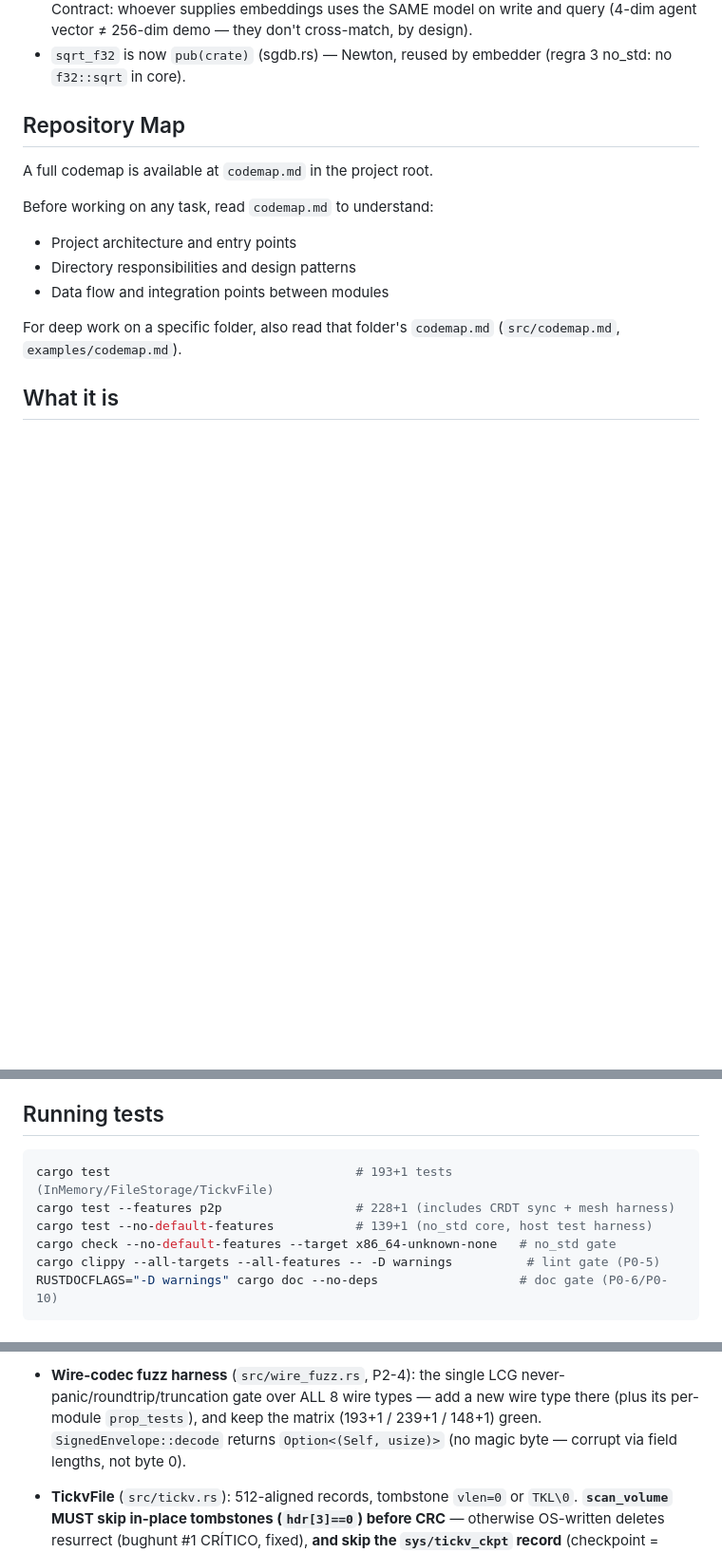
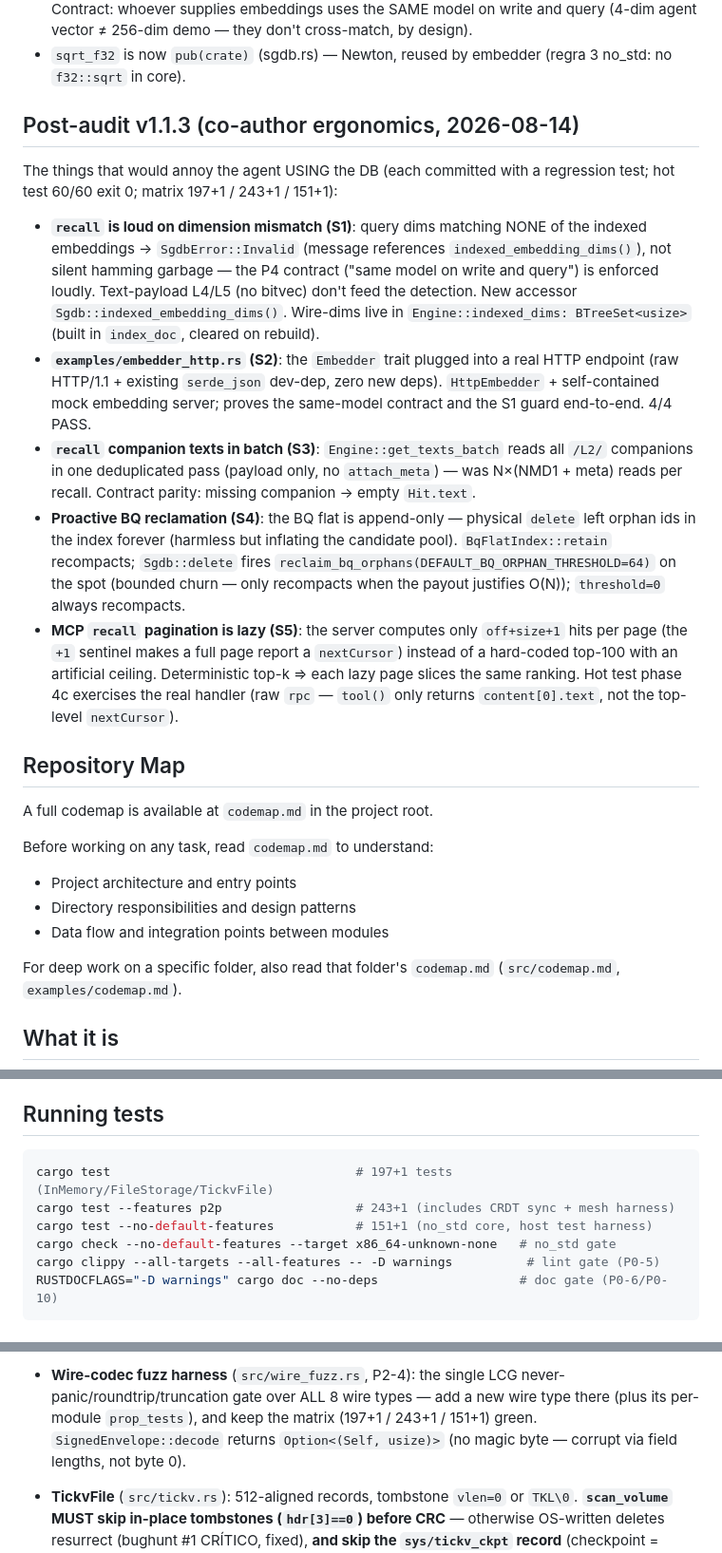
Before and after one commit to msrovani/neural-sgdb, a Markdown page: AGENTS.md, 3 parts joined by grey strips. Shown at 95% size. Rendered like a GitHub page; blank space fills up the shorter version.

Commit message:
docs(v1.1.3): S1–S5 entregues — CHANGELOG consolidado + AGENTS/hot_test
- CHANGELOG: seção v1.1.3 unificada (Added S1/S2/S4, Changed S1/S3/S5),
  matriz 197+1/243+1/151+1, hot test 60/60
- AGENTS.md: seção post-audit v1.1.3 (S1–S5); números de teste e P2 atualizados
- docs/hot_test.md: tabela follow-up v1.1.3 (5 entregas + regressões)

````diff
--- a/AGENTS.md
+++ b/AGENTS.md
@@ -50,6 +50,40 @@ with a regression test, hot test 49/49 exit 0):
   agent vector ≠ 256-dim demo — they don't cross-match, by design).
 - `sqrt_f32` is now `pub(crate)` (sgdb.rs) — Newton, reused by embedder
   (regra 3 no_std: no `f32::sqrt` in core).
+
+## Post-audit v1.1.3 (co-author ergonomics, 2026-08-14)
+
+The things that would annoy the agent USING the DB (each committed with a
+regression test; hot test 60/60 exit 0; matrix 197+1 / 243+1 / 151+1):
+
+- **`recall` is loud on dimension mismatch (S1)**: query dims matching NONE
+  of the indexed embeddings → `SgdbError::Invalid` (message references
+  `indexed_embedding_dims()`), not silent hamming garbage — the P4 contract
+  ("same model on write and query") is enforced loudly. Text-payload L4/L5
+  (no bitvec) don't feed the detection. New accessor
+  `Sgdb::indexed_embedding_dims()`. Wire-dims live in
+  `Engine::indexed_dims: BTreeSet<usize>` (built in `index_doc`, cleared on
+  rebuild).
+- **`examples/embedder_http.rs` (S2)**: the `Embedder` trait plugged into a
+  real HTTP endpoint (raw HTTP/1.1 + existing `serde_json` dev-dep, zero new
+  deps). `HttpEmbedder` + self-contained mock embedding server; proves the
+  same-model contract and the S1 guard end-to-end. 4/4 PASS.
+- **`recall` companion texts in batch (S3)**: `Engine::get_texts_batch` reads
+  all `/L2/` companions in one deduplicated pass (payload only, no
+  `attach_meta`) — was N×(NMD1 + meta) reads per recall. Contract parity:
+  missing companion → empty `Hit.text`.
+- **Proactive BQ reclamation (S4)**: the BQ flat is append-only — physical
+  `delete` left orphan ids in the index forever (harmless but inflating the
+  candidate pool). `BqFlatIndex::retain` recompacts; `Sgdb::delete` fires
+  `reclaim_bq_orphans(DEFAULT_BQ_ORPHAN_THRESHOLD=64)` on the spot (bounded
+  churn — only recompacts when the payout justifies O(N)); `threshold=0`
+  always recompacts.
+- **MCP `recall` pagination is lazy (S5)**: the server computes only
+  `off+size+1` hits per page (the `+1` sentinel makes a full page report a
+  `nextCursor`) instead of a hard-coded top-100 with an artificial ceiling.
+  Deterministic top-k ⇒ each lazy page slices the same ranking. Hot test
+  phase 4c exercises the real handler (raw `rpc` — `tool()` only returns
+  `content[0].text`, not the top-level `nextCursor`).
 
 ## Repository Map
 
@@ -142,9 +176,9 @@ hash, not a semantic model). Restart opencode after changing the config.
 ## Running tests
 
 ```bash
-cargo test                                 # 193+1 tests (InMemory/FileStorage/TickvFile)
-cargo test --features p2p                  # 228+1 (includes CRDT sync + mesh harness)
-cargo test --no-default-features           # 139+1 (no_std core, host test harness)
+cargo test                                 # 197+1 tests (InMemory/FileStorage/TickvFile)
+cargo test --features p2p                  # 243+1 (includes CRDT sync + mesh harness)
+cargo test --no-default-features           # 151+1 (no_std core, host test harness)
 cargo check --no-default-features --target x86_64-unknown-none   # no_std gate
 cargo clippy --all-targets --all-features -- -D warnings          # lint gate (P0-5)
 RUSTDOCFLAGS="-D warnings" cargo doc --no-deps                   # doc gate (P0-6/P0-10)
@@ -170,7 +204,7 @@ RUSTDOCFLAGS="-D warnings" cargo doc --no-deps                   # doc gate (P0-
 - **Wire-codec fuzz harness** (`src/wire_fuzz.rs`, P2-4): the single LCG
   never-panic/roundtrip/truncation gate over ALL 8 wire types — add a new
   wire type there (plus its per-module `prop_tests`), and keep the matrix
-  (193+1 / 239+1 / 148+1) green. `SignedEnvelope::decode` returns
+  (197+1 / 243+1 / 151+1) green. `SignedEnvelope::decode` returns
   `Option<(Self, usize)>` (no magic byte — corrupt via field lengths, not
   byte 0).
 - **TickvFile** (`src/tickv.rs`): 512-aligned records, tombstone `vlen=0` or
````
Also changed, not shown: CHANGELOG.md (+15 -22 lines), docs/hot_test.md (+16 -0 lines).
